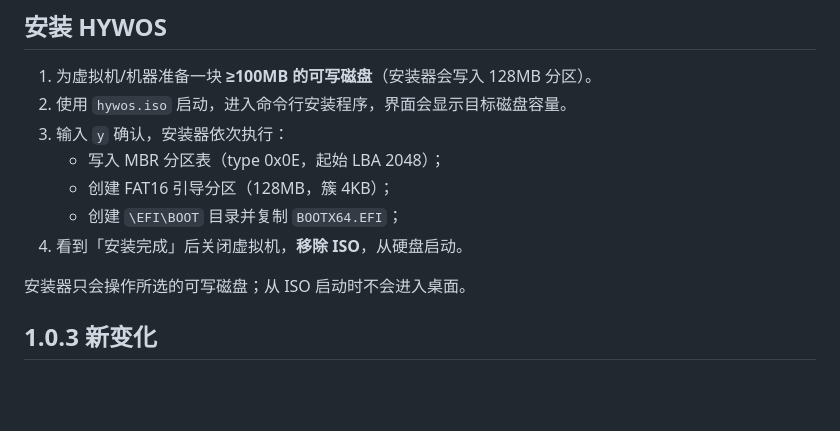
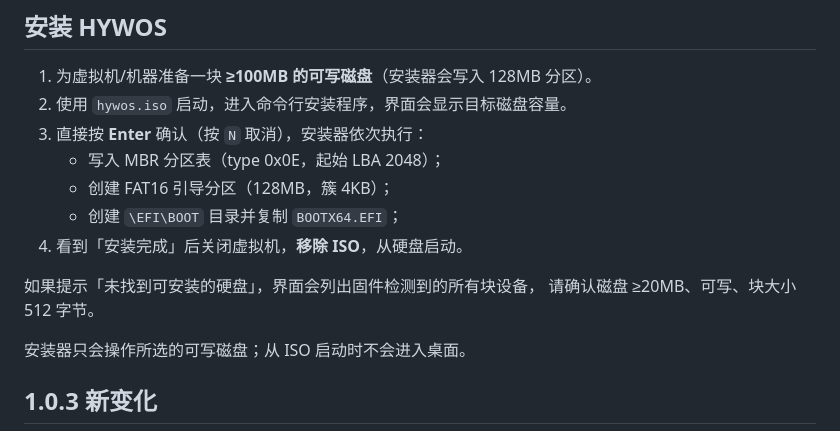
Before and after one commit to lmxdg/HYWOS, a Markdown page: README.md, the part around one of its changes. Drawn GitHub-style; blank space fills up the shorter version.

```diff
--- a/README.md
+++ b/README.md
@@ -45,11 +56,14 @@ HYWOS 是一个用 Rust 编写的 64 位 UEFI 操作系统，不依赖任何第
 
 1. 为虚拟机/机器准备一块 **≥100MB 的可写磁盘**（安装器会写入 128MB 分区）。
 2. 使用 `hywos.iso` 启动，进入命令行安装程序，界面会显示目标磁盘容量。
-3. 输入 `y` 确认，安装器依次执行：
+3. 直接按 **Enter** 确认（按 `N` 取消），安装器依次执行：
    - 写入 MBR 分区表（type 0x0E，起始 LBA 2048）；
    - 创建 FAT16 引导分区（128MB，簇 4KB）；
    - 创建 `\EFI\BOOT` 目录并复制 `BOOTX64.EFI`；
 4. 看到「安装完成」后关闭虚拟机，**移除 ISO**，从硬盘启动。
+
+如果提示「未找到可安装的硬盘」，界面会列出固件检测到的所有块设备，
+请确认磁盘 ≥20MB、可写、块大小 512 字节。
 
 安装器只会操作所选的可写磁盘；从 ISO 启动时不会进入桌面。
 
```
Also changed, not shown: other parts of README.md (+12 -1 lines), RELEASE_1.0.5.md (added, +37 -0 lines), docs/screenshots/desktop.png, docs/screenshots/install-done.png, docs/screenshots/installer.png, 7 other files.
